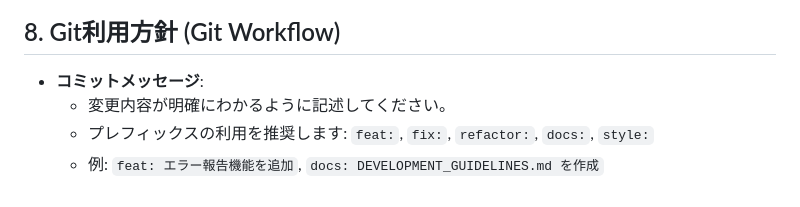
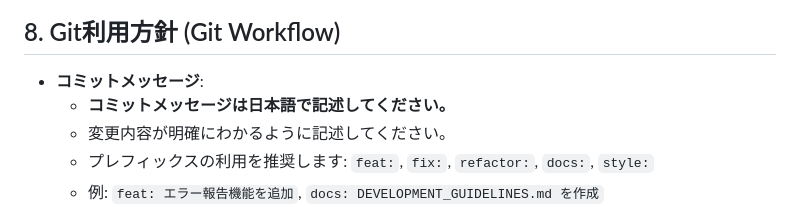
Before and after one commit to Ryo-Nakano/spreadsheet-chart-racing, a Markdown page: DEVELOPMENT_GUIDELINES.md, the part around the change. Rendered like a GitHub page.

Commit message:
docs: コミットメッセージを日本語に統一するルールを追記

```diff
--- a/DEVELOPMENT_GUIDELINES.md
+++ b/DEVELOPMENT_GUIDELINES.md
@@ -76,6 +76,7 @@
 ## 8. Git利用方針 (Git Workflow)
 
 -   **コミットメッセージ**:
+    -   **コミットメッセージは日本語で記述してください。**
     -   変更内容が明確にわかるように記述してください。
     -   プレフィックスの利用を推奨します: `feat:`, `fix:`, `refactor:`, `docs:`, `style:`
     -   例: `feat: エラー報告機能を追加`, `docs: DEVELOPMENT_GUIDELINES.md を作成`
```
